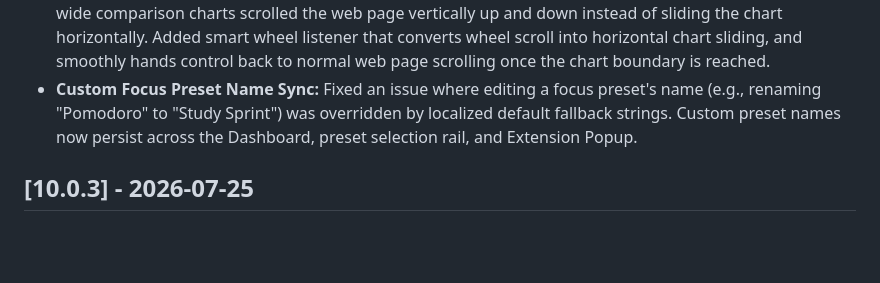
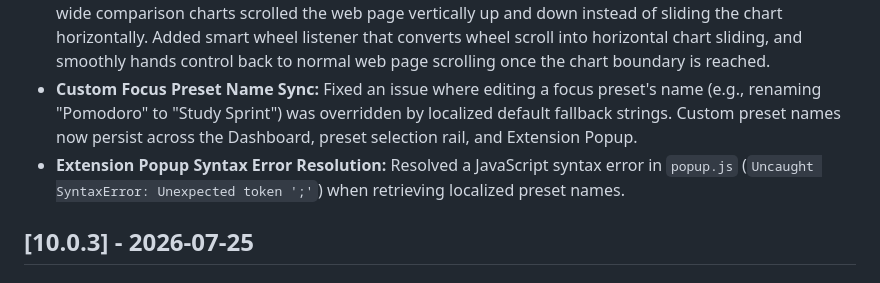
Before and after one commit to vishwa-vsr/Flow, a Markdown page: CHANGELOG.md, the part around the change. Drawn GitHub-style; blank space fills up the shorter version.

Commit message:
Update CHANGELOG.md with popup syntax error fix under v10.0.4

```diff
--- a/CHANGELOG.md
+++ b/CHANGELOG.md
@@ -13,6 +13,7 @@ and this project adheres to [Semantic Versioning](https://semver.org/spec/v2.0.0
 - **Extension Popup SVG Donut & Live Storage Sync:** Fixed popup SVG donut chart arc segments to dynamically pull custom category accent colors, and added a live `chrome.storage.onChanged` listener to instantly reflect category edits made in the dashboard without manual popup re-opens.
 - **Comparison Chart Horizontal Wheel Scrolling:** Fixed an issue where rotating the mouse wheel over the wide comparison charts scrolled the web page vertically up and down instead of sliding the chart horizontally. Added smart wheel listener that converts wheel scroll into horizontal chart sliding, and smoothly hands control back to normal web page scrolling once the chart boundary is reached.
 - **Custom Focus Preset Name Sync:** Fixed an issue where editing a focus preset's name (e.g., renaming "Pomodoro" to "Study Sprint") was overridden by localized default fallback strings. Custom preset names now persist across the Dashboard, preset selection rail, and Extension Popup.
+- **Extension Popup Syntax Error Resolution:** Resolved a JavaScript syntax error in `popup.js` (`Uncaught SyntaxError: Unexpected token ';'`) when retrieving localized preset names.
 
 ## [10.0.3] - 2026-07-25
 
```
